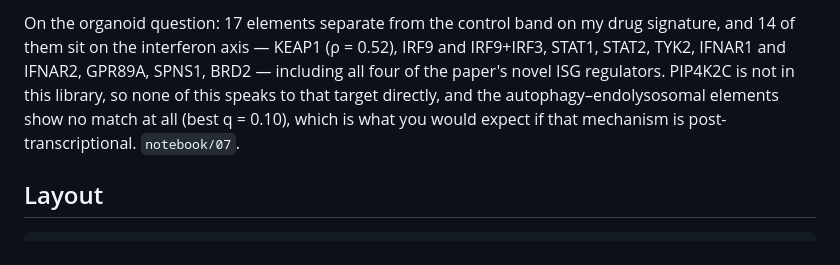
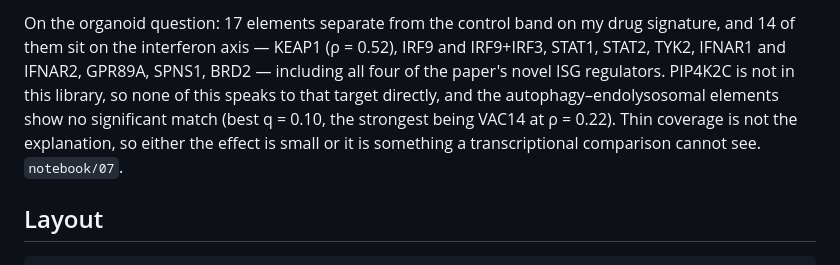
Before and after one commit to hbusra/crispri-perturbseq-sarscov2, a Markdown page: README.md, the part around the change. GitHub-like rendering.

```diff
--- a/README.md
+++ b/README.md
@@ -48,8 +48,10 @@ signature, and 14 of them sit on the interferon axis — KEAP1 (ρ = 0.52), IRF9
 IRF9+IRF3, STAT1, STAT2, TYK2, IFNAR1 and IFNAR2, GPR89A, SPNS1, BRD2 —
 including all four of the paper's novel ISG regulators. PIP4K2C is not in this
 library, so none of this speaks to that target directly, and the
-autophagy–endolysosomal elements show no match at all (best q = 0.10), which is
-what you would expect if that mechanism is post-transcriptional. `notebook/07`.
+autophagy–endolysosomal elements show no significant match (best q = 0.10, the
+strongest being VAC14 at ρ = 0.22). Thin coverage is not the explanation, so
+either the effect is small or it is something a transcriptional comparison cannot
+see. `notebook/07`.
 
 ## Layout
 
```
Also changed, not shown: docs/overview.md (+9 -4 lines), results/figures/organoid_signatures.png, 1 other file.
